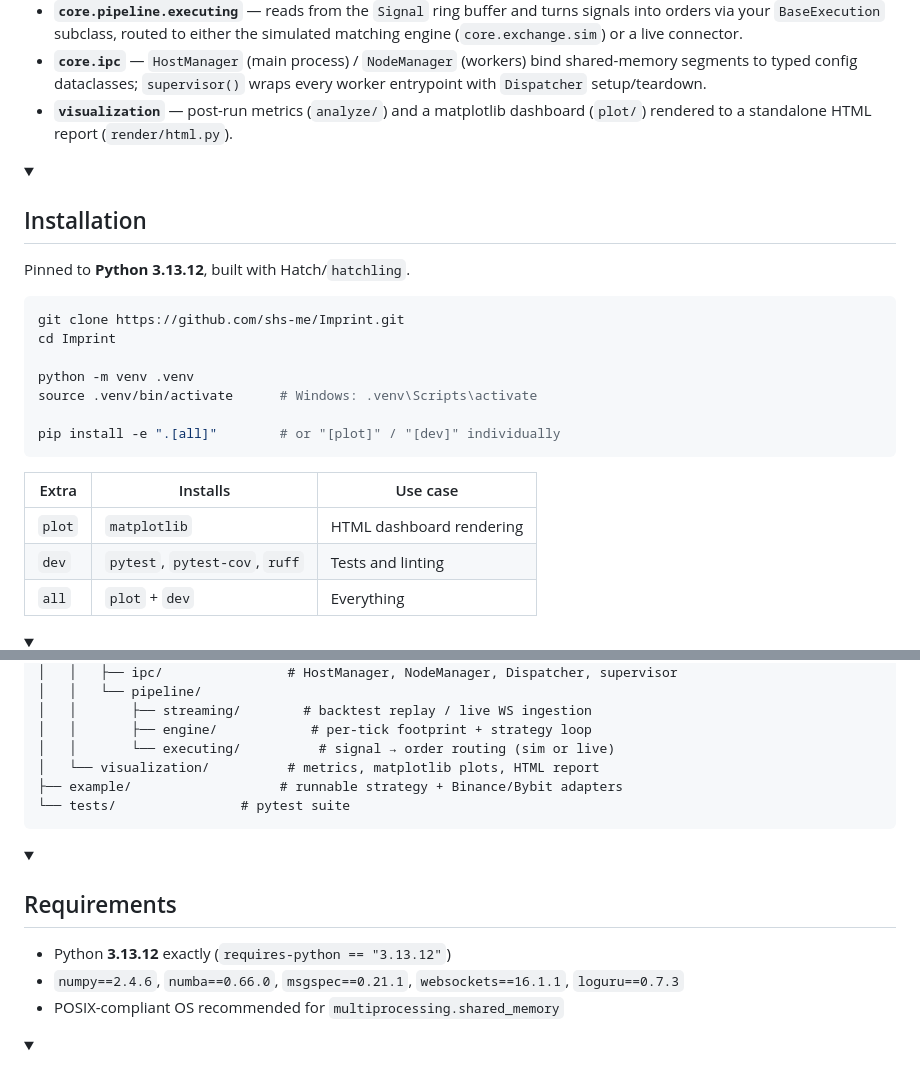
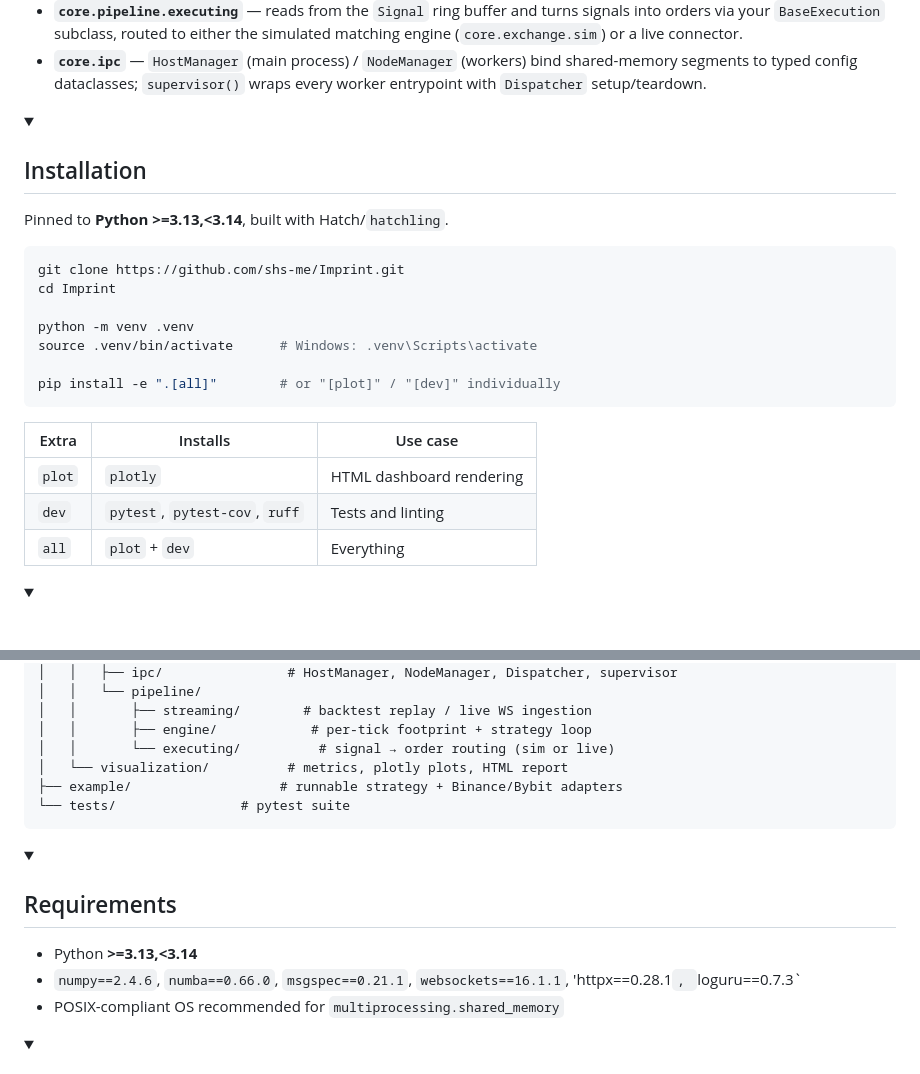
Before and after one commit to shs-me/Imprint, a Markdown page: README.md, 2 parts joined by grey strips. Drawn GitHub-style; blank space fills up the shorter version.

Commit message:
Change Python version and update visualization library
Updated Python version requirement and visualization library in README.

````diff
--- a/README.md
+++ b/README.md
@@ -64,15 +64,13 @@
 - **`core.ipc`** — `HostManager` (main process) / `NodeManager` (workers) bind
   shared-memory segments to typed config dataclasses; `supervisor()` wraps every
   worker entrypoint with `Dispatcher` setup/teardown.
-- **`visualization`** — post-run metrics (`analyze/`) and a matplotlib dashboard
-  (`plot/`) rendered to a standalone HTML report (`render/html.py`).
 
 </details>
 
 <details open>
 <summary><h2>Installation</h2></summary>
 
-Pinned to **Python 3.13.12**, built with Hatch/`hatchling`.
+Pinned to **Python >=3.13,<3.14**, built with Hatch/`hatchling`.
 
 ```bash
 git clone https://github.com/shs-me/Imprint.git
@@ -86,7 +84,7 @@ pip install -e ".[all]"        # or "[plot]" / "[dev]" individually
 
 | Extra  | Installs             | Use case                       |
 |--------|-----------------------|---------------------------------|
-| `plot` | `matplotlib`          | HTML dashboard rendering        |
+| `plot` | `plotly`          | HTML dashboard rendering        |
 | `dev`  | `pytest`, `pytest-cov`, `ruff` | Tests and linting      |
 | `all`  | `plot` + `dev`        | Everything                      |
 
@@ -300,7 +298,7 @@ Imprint/
 │   │       ├── streaming/        # backtest replay / live WS ingestion
 │   │       ├── engine/            # per-tick footprint + strategy loop
 │   │       └── executing/          # signal → order routing (sim or live)
-│   └── visualization/          # metrics, matplotlib plots, HTML report
+│   └── visualization/          # metrics, plotly plots, HTML report
 ├── example/                   # runnable strategy + Binance/Bybit adapters
 └── tests/                # pytest suite
 ```
@@ -310,8 +308,8 @@ Imprint/
 <details open>
 <summary><h2>Requirements</h2></summary>
 
-- Python **3.13.12** exactly (`requires-python == "3.13.12"`)
-- `numpy==2.4.6`, `numba==0.66.0`, `msgspec==0.21.1`, `websockets==16.1.1`, `loguru==0.7.3`
+- Python **>=3.13,<3.14**
+- `numpy==2.4.6`, `numba==0.66.0`, `msgspec==0.21.1`, `websockets==16.1.1`, 'httpx==0.28.1`, `loguru==0.7.3`
 - POSIX-compliant OS recommended for `multiprocessing.shared_memory`
 
 </details>
````
